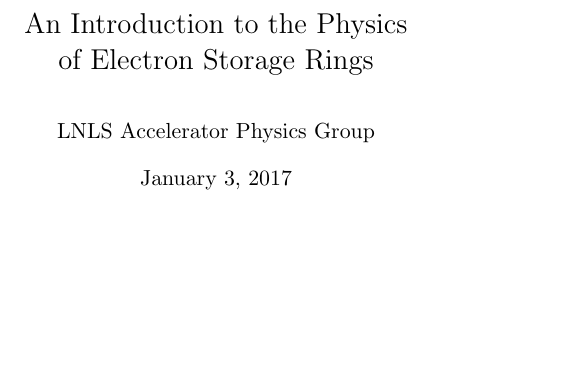
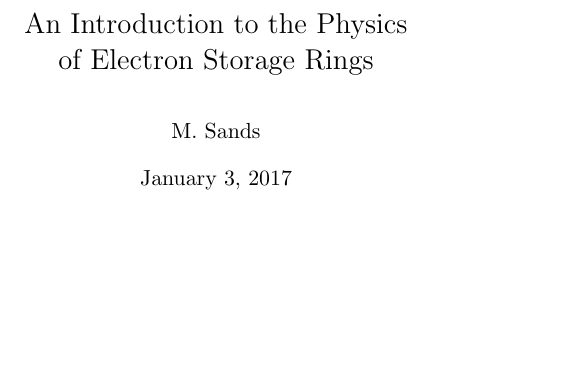
Before and after one commit to lnls-fac/doc-sands-adaptation, a LaTeX thesis (sands-adaptation.tex): part of page 1 of 128, cut so that both start at the same text. Compiled offline with pdfLaTeX.

Commit message:
Change title page

```diff
--- a/sands-adaptation.tex
+++ b/sands-adaptation.tex
@@ -10,7 +10,7 @@
 %%%%%%%%%%%%%%%%%%%%%%%%%%%%%%%%%%%%%%%%%%%%%%%%%%%%%%%%%%%%%%%%%%%%%%%%%%
 
 \title{An Introduction to the Physics\\ of Electron Storage Rings}
-\author{LNLS Accelerator Physics Group}
+\author{M. Sands}
 
 \begin{document}
 \maketitle
```
Also changed, not shown: sands-adaptation.pdf (deleted).
